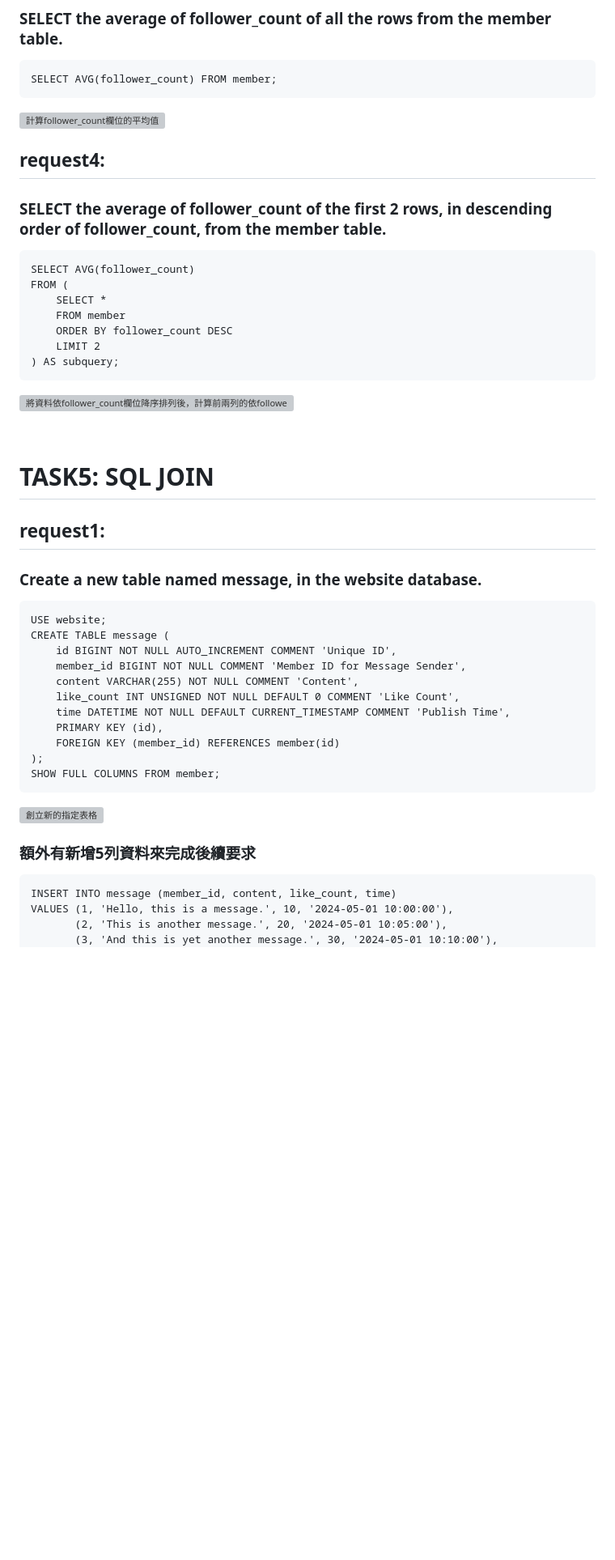
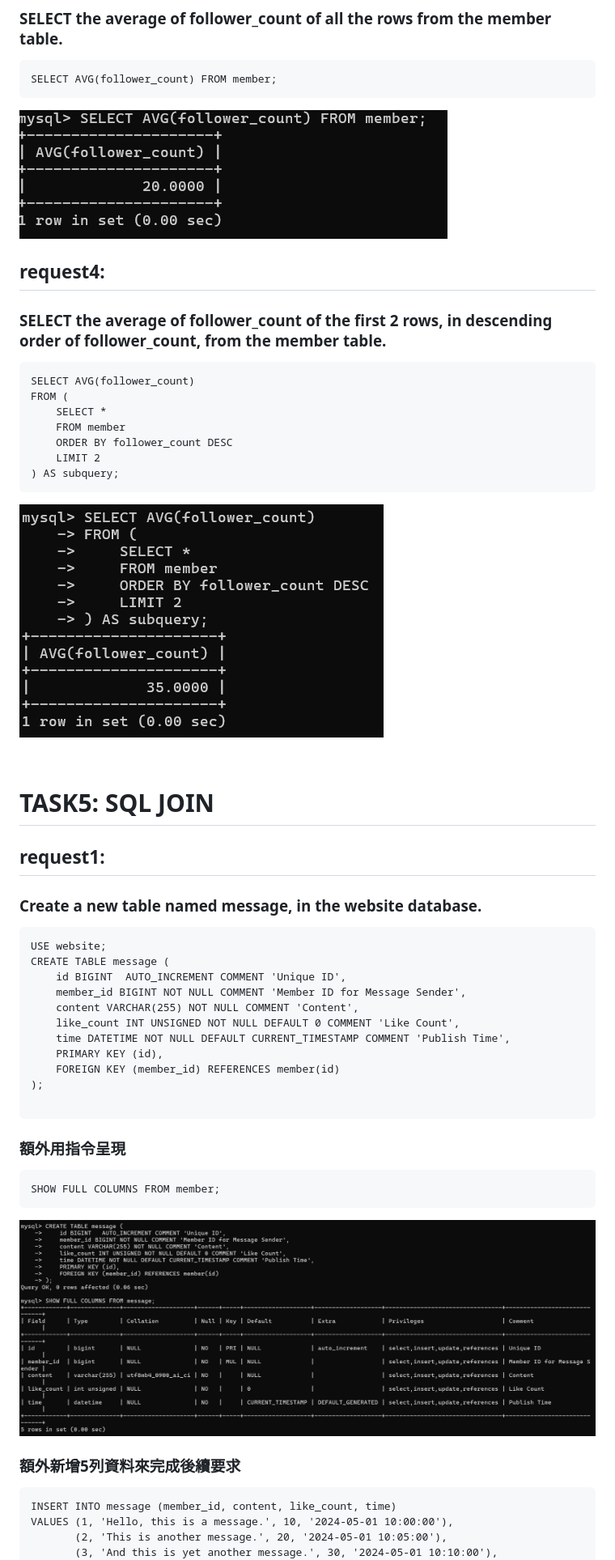
Before and after one commit to shu-ya318/WeHelp5-phaseI, a Markdown page: week5/README.md, the part around the change printed below. Shown: that part at 81% size. GitHub-like rendering; blank space fills up the shorter version; grey boxes are pictures that could not be loaded.

````diff
--- a/week5/README.md
+++ b/week5/README.md
@@ -124,7 +131,7 @@ SELECT SUM(follower_count) FROM member;
 ```
 SELECT AVG(follower_count) FROM member;
 ```
-![計算follower_count欄位的平均值](https://github.com/shu-ya318/WeHelp5-phaseI/blob/main/week5/screenshot/4-03.png?raw=true)
+![計算follower_count欄位的平均值](https://github.com/shu-ya318/WeHelp5-phaseI/blob/main/week5/screenshot/4.3.png?raw=true)
 
 ## request4:
 ### SELECT the average of follower_count of the first 2 rows, in descending order of follower_count, from the member table.
@@ -137,7 +144,7 @@ FROM (
     LIMIT 2
 ) AS subquery;
 ```
-![將資料依follower_count欄位降序排列後，計算前兩列的依follower_count欄位平均值](https://github.com/shu-ya318/WeHelp5-phaseI/blob/main/week5/screenshot/4-04.png?raw=true)
+![將資料依follower_count欄位降序排列後，計算前兩列的依follower_count欄位平均值](https://github.com/shu-ya318/WeHelp5-phaseI/blob/main/week5/screenshot/4.4.png?raw=true)
 
 
 
@@ -150,7 +157,7 @@ FROM (
 ```
 USE website;
 CREATE TABLE message (
-    id BIGINT NOT NULL AUTO_INCREMENT COMMENT 'Unique ID',
+    id BIGINT  AUTO_INCREMENT COMMENT 'Unique ID',
     member_id BIGINT NOT NULL COMMENT 'Member ID for Message Sender',
     content VARCHAR(255) NOT NULL COMMENT 'Content',
     like_count INT UNSIGNED NOT NULL DEFAULT 0 COMMENT 'Like Count',
@@ -158,10 +165,15 @@ CREATE TABLE message (
     PRIMARY KEY (id),
     FOREIGN KEY (member_id) REFERENCES member(id)
 );
+
+```
+### 額外用指令呈現
+```
 SHOW FULL COLUMNS FROM member;
 ```
-![創立新的指定表格](https://github.com/shu-ya318/WeHelp5-phaseI/blob/main/week5/screenshot/5-1.png?raw=true)
-### 額外有新增5列資料來完成後續要求
+![創立新的指定表格](https://github.com/shu-ya318/WeHelp5-phaseI/blob/main/week5/screenshot/5.1.png?raw=true)
+
+### 額外新增5列資料來完成後續要求
 ```
 INSERT INTO message (member_id, content, like_count, time)
 VALUES (1, 'Hello, this is a message.', 10, '2024-05-01 10:00:00'),
````
Also changed, not shown: other parts of week5/README.md (+27 -18 lines).
